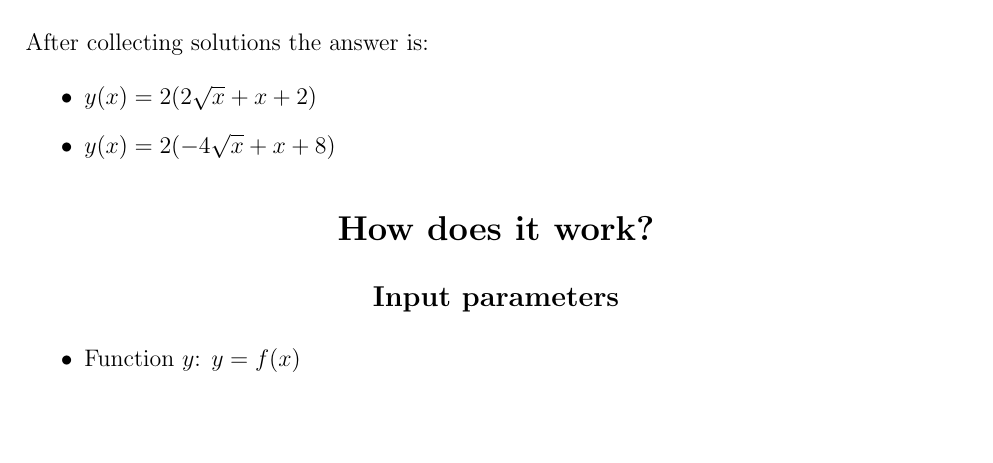
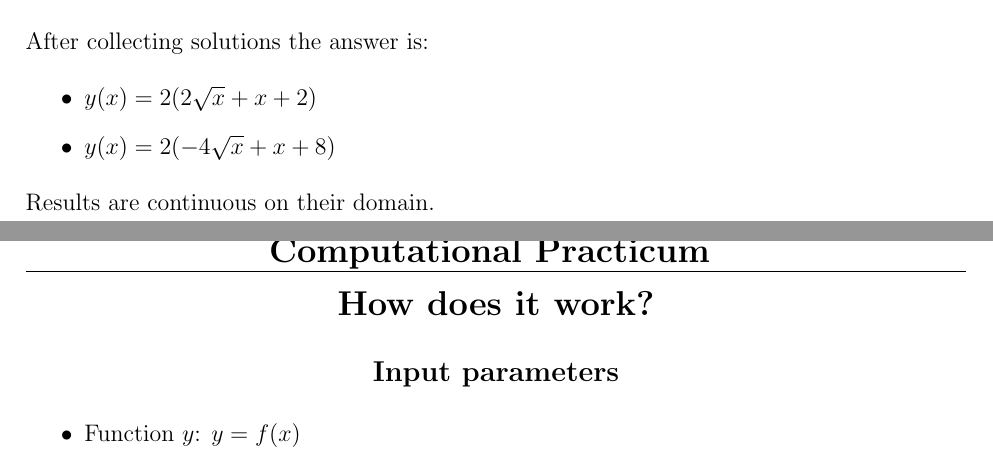
Before and after one commit to AlekseyKorshuk/numerical-methods, a LaTeX document (docs/README.tex): part of page 2 of 7 before the commit and two parts of pages 2 and 3 of 7 after it, the two joined at a grey line, cut so that both start at the same text, the shorter picture padded with empty space. Compiled offline with pdfLaTeX.

Commit message:
fix: report

```diff
--- a/docs/README.tex
+++ b/docs/README.tex
@@ -149,7 +149,7 @@ After collecting solutions the answer is:
     \item
          $y(x) = 2 (-4 \sqrt{x} + x + 8)$
 \end{itemize}
-
+Results are continuous on their domain.
 
 \begin{center}
     \section*{How does it work?}
```
Also changed, not shown: docs/report.pdf.
